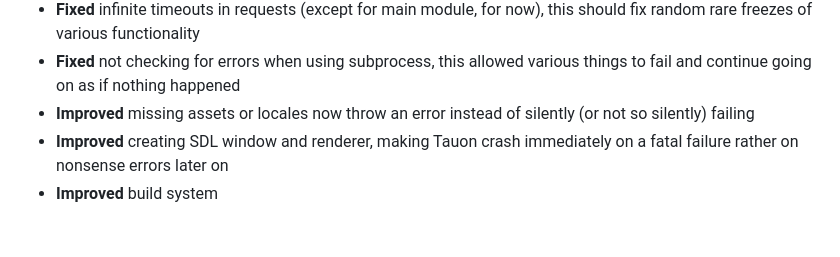
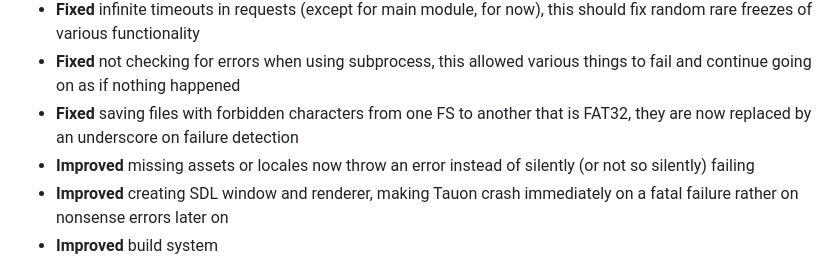
Before and after one commit to Taiko2k/Tauon, a Markdown page: CHANGELOG.md, the part around the change. Drawn GitHub-style; blank space fills up the shorter version.

Commit message:
Add fix to changelog

```diff
--- a/CHANGELOG.md
+++ b/CHANGELOG.md
@@ -16,6 +16,7 @@ Changelog
 - **Fixed** playlist being able to skip to next song even when current song was looped due to a race condition
 - **Fixed** infinite timeouts in requests (except for main module, for now), this should fix random rare freezes of various functionality
 - **Fixed** not checking for errors when using subprocess, this allowed various things to fail and continue going on as if nothing happened
+- **Fixed** saving files with forbidden characters from one FS to another that is FAT32, they are now replaced by an underscore on failure detection
 - **Improved** missing assets or locales now throw an error instead of silently (or not so silently) failing
 - **Improved** creating SDL window and renderer, making Tauon crash immediately on a fatal failure rather on nonsense errors later on
 - **Improved** build system
```
